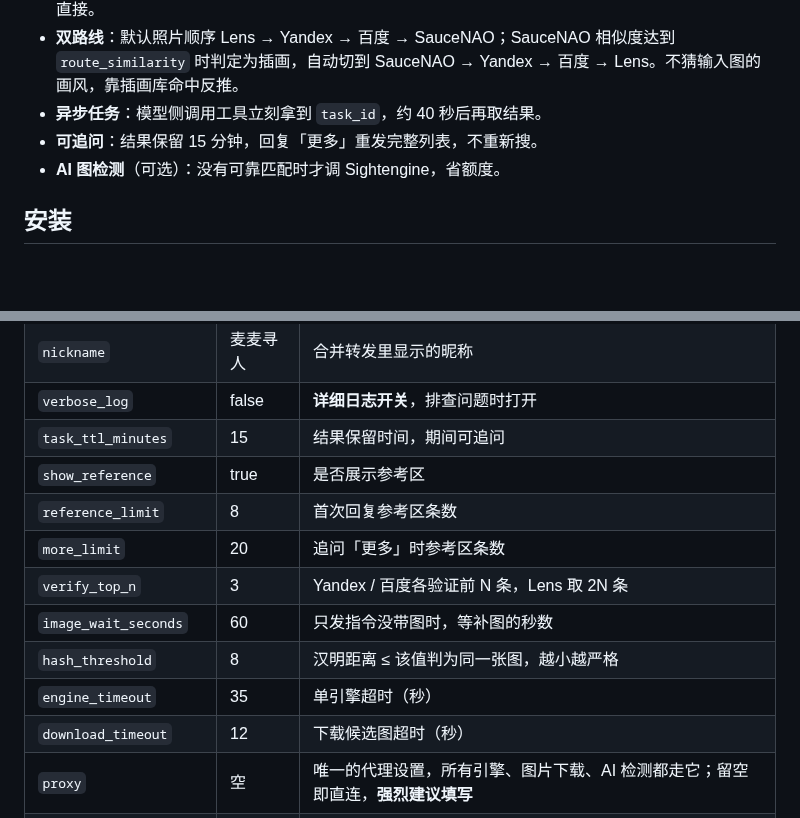
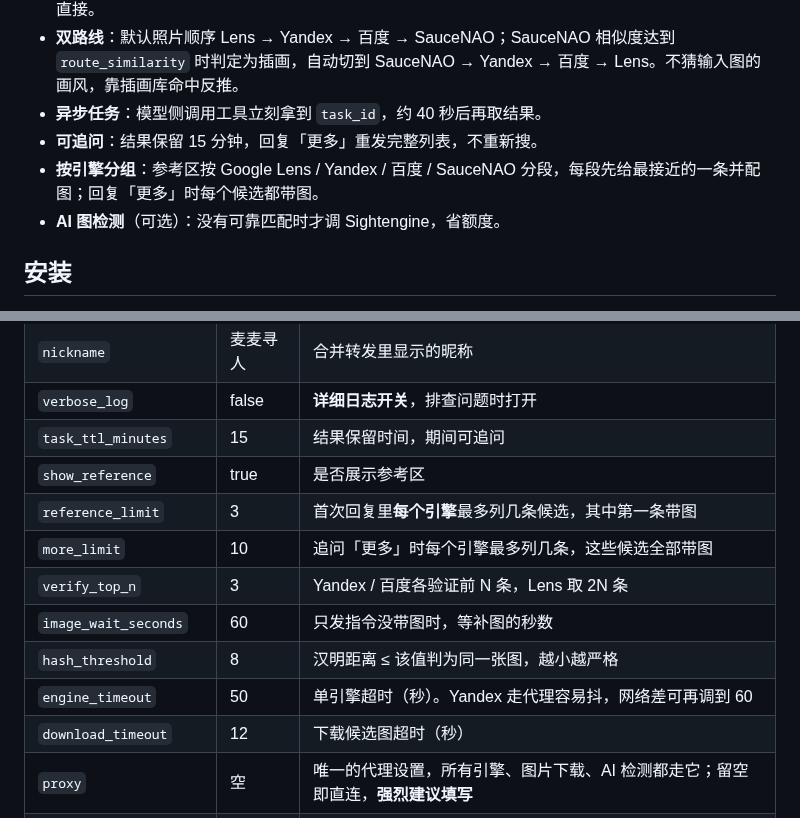
Before and after one commit to fsqhn/com.fsqhn.image-searcher, a Markdown page: README.md, 2 parts joined by grey strips. Drawn GitHub-style; blank space fills up the shorter version.

Commit message:
结果按引擎分组：首条每引擎带最接近的一张图，更多时全部候选带图；单引擎超时默认 50 秒

```diff
--- a/README.md
+++ b/README.md
@@ -72,6 +77,7 @@
 - **双路线**：默认照片顺序 Lens → Yandex → 百度 → SauceNAO；SauceNAO 相似度达到 `route_similarity` 时判定为插画，自动切到 SauceNAO → Yandex → 百度 → Lens。不猜输入图的画风，靠插画库命中反推。
 - **异步任务**：模型侧调用工具立刻拿到 `task_id`，约 40 秒后再取结果。
 - **可追问**：结果保留 15 分钟，回复「更多」重发完整列表，不重新搜。
+- **按引擎分组**：参考区按 Google Lens / Yandex / 百度 / SauceNAO 分段，每段先给最接近的一条并配图；回复「更多」时每个候选都带图。
 - **AI 图检测**（可选）：没有可靠匹配时才调 Sightengine，省额度。
 
 ## 安装
@@ -188,12 +194,12 @@ proxy = "http://127.0.0.1:6789"
 | `verbose_log` | false | **详细日志开关**，排查问题时打开 |
 | `task_ttl_minutes` | 15 | 结果保留时间，期间可追问 |
 | `show_reference` | true | 是否展示参考区 |
-| `reference_limit` | 8 | 首次回复参考区条数 |
-| `more_limit` | 20 | 追问「更多」时参考区条数 |
+| `reference_limit` | 3 | 首次回复里**每个引擎**最多列几条候选，其中第一条带图 |
+| `more_limit` | 10 | 追问「更多」时每个引擎最多列几条，这些候选全部带图 |
 | `verify_top_n` | 3 | Yandex / 百度各验证前 N 条，Lens 取 2N 条 |
 | `image_wait_seconds` | 60 | 只发指令没带图时，等补图的秒数 |
 | `hash_threshold` | 8 | 汉明距离 ≤ 该值判为同一张图，越小越严格 |
-| `engine_timeout` | 35 | 单引擎超时（秒） |
+| `engine_timeout` | 50 | 单引擎超时（秒）。Yandex 走代理容易抖，网络差可再调到 60 |
 | `download_timeout` | 12 | 下载候选图超时（秒） |
 | `proxy` | 空 | 唯一的代理设置，所有引擎、图片下载、AI 检测都走它；留空即直连，**强烈建议填写** |
 | `max_concurrent_tasks` | 3 | 同时进行的搜索数上限 |
```
Also changed, not shown: other parts of README.md (+12 -7 lines), AGENTS.md (+2 -1 lines), assets/preview-result.png, 6 other files.
